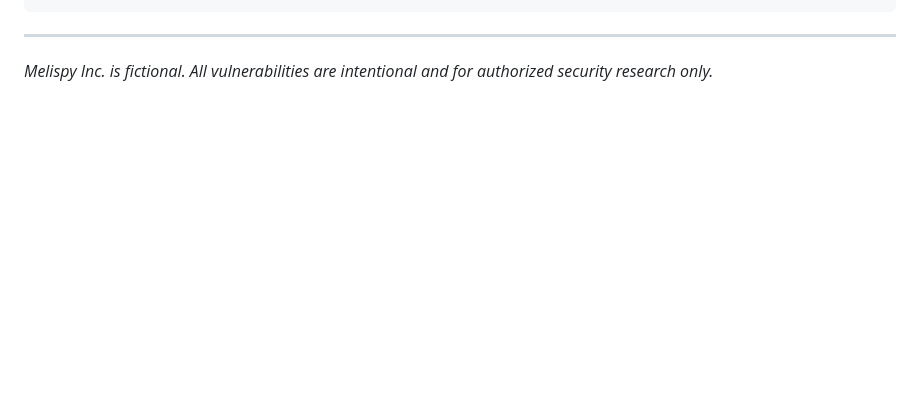
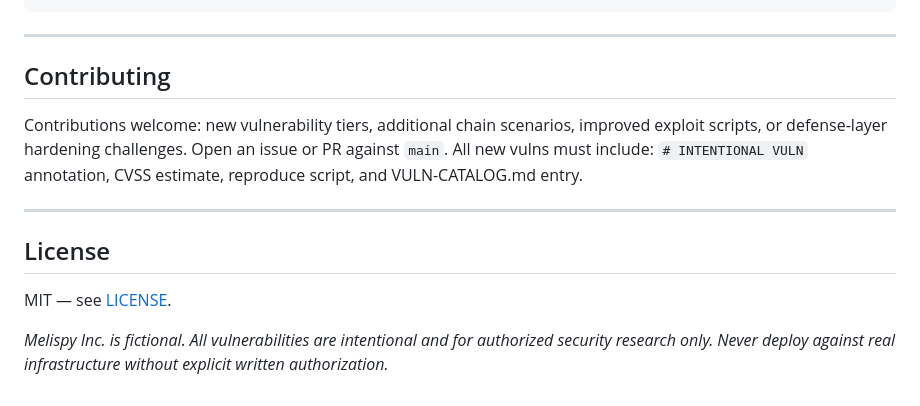
Before and after one commit to federicolopeza/leviathan-sparring-lab, a Markdown page: README.md, the part around one of its changes. Drawn GitHub-style; blank space fills up the shorter version.

```diff
--- a/README.md
+++ b/README.md
@@ -134,4 +136,14 @@ make down        # docker compose down
 
 ---
 
-*Melispy Inc. is fictional. All vulnerabilities are intentional and for authorized security research only.*
+## Contributing
+
+Contributions welcome: new vulnerability tiers, additional chain scenarios, improved exploit scripts, or defense-layer hardening challenges. Open an issue or PR against `main`. All new vulns must include: `# INTENTIONAL VULN` annotation, CVSS estimate, reproduce script, and VULN-CATALOG.md entry.
+
+---
+
+## License
+
+MIT — see [LICENSE](LICENSE).
+
+*Melispy Inc. is fictional. All vulnerabilities are intentional and for authorized security research only. Never deploy against real infrastructure without explicit written authorization.*
```
Also changed, not shown: other parts of README.md (+89 -87 lines).
